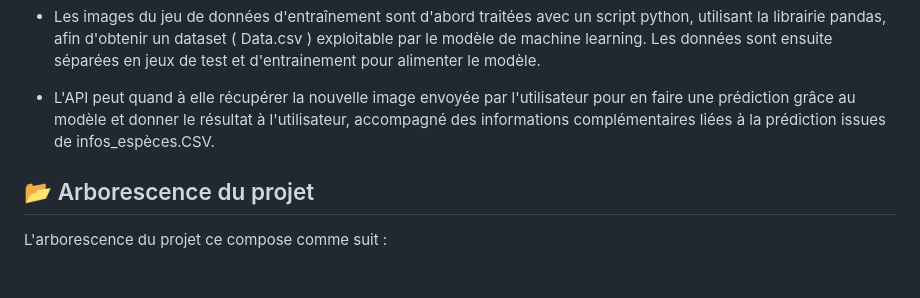
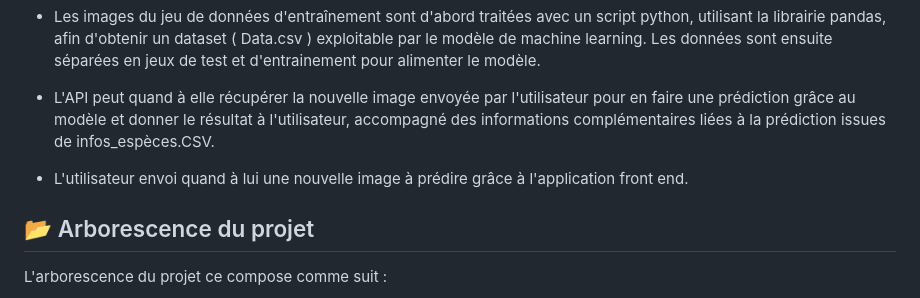
Before and after one commit to RafffEden/MSPR_2, a Markdown page: README.md, the part around the change. Rendered like a GitHub page; blank space fills up the shorter version.

```diff
--- a/README.md
+++ b/README.md
@@ -49,6 +49,8 @@ Ce jeu de donnée nous permet d'entrainer notre modèle de manière plus fiable
 - Les images du jeu de données d'entraînement sont d'abord traitées avec un script python, utilisant la librairie pandas, afin d'obtenir un dataset ( Data.csv ) exploitable par le modèle de machine learning. Les données sont ensuite séparées en jeux de test et d'entrainement pour alimenter le modèle.
 
 - L'API peut quand à elle récupérer la nouvelle image envoyée par l'utilisateur pour en faire une prédiction grâce au modèle et donner le résultat à l'utilisateur, accompagné des informations complémentaires liées à la prédiction issues de infos_espèces.CSV.
+
+- L'utilisateur envoi quand à lui une nouvelle image à prédire grâce à l'application front end.
 
 ## 📂 Arborescence du projet
 L'arborescence du projet ce compose comme suit :
```
